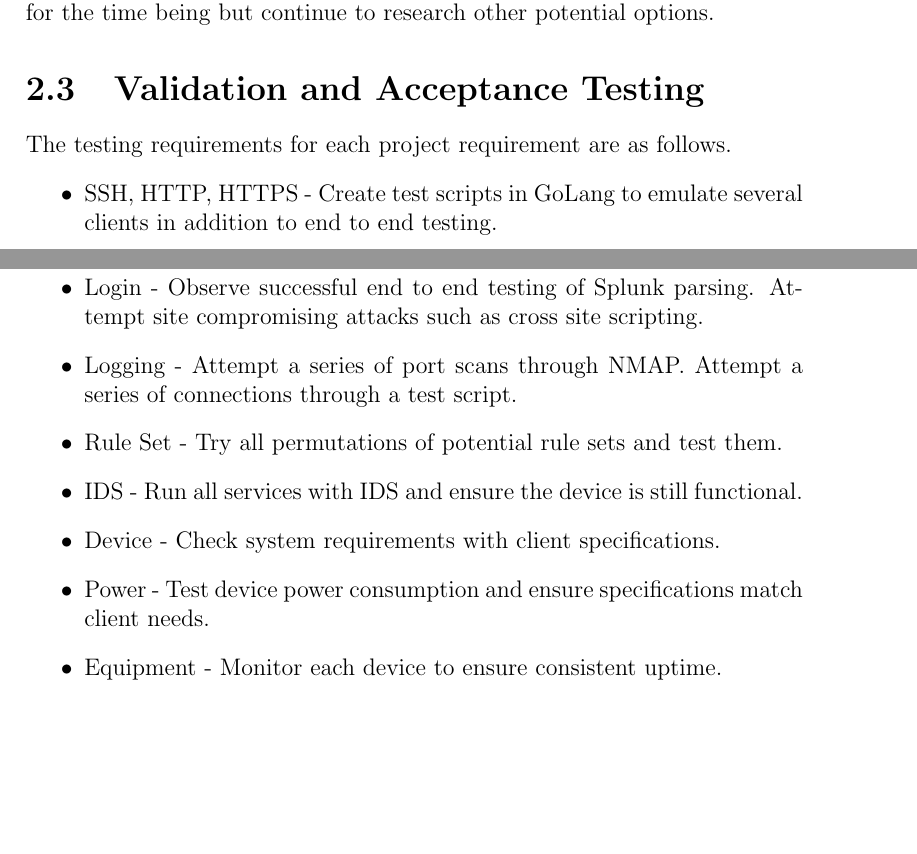
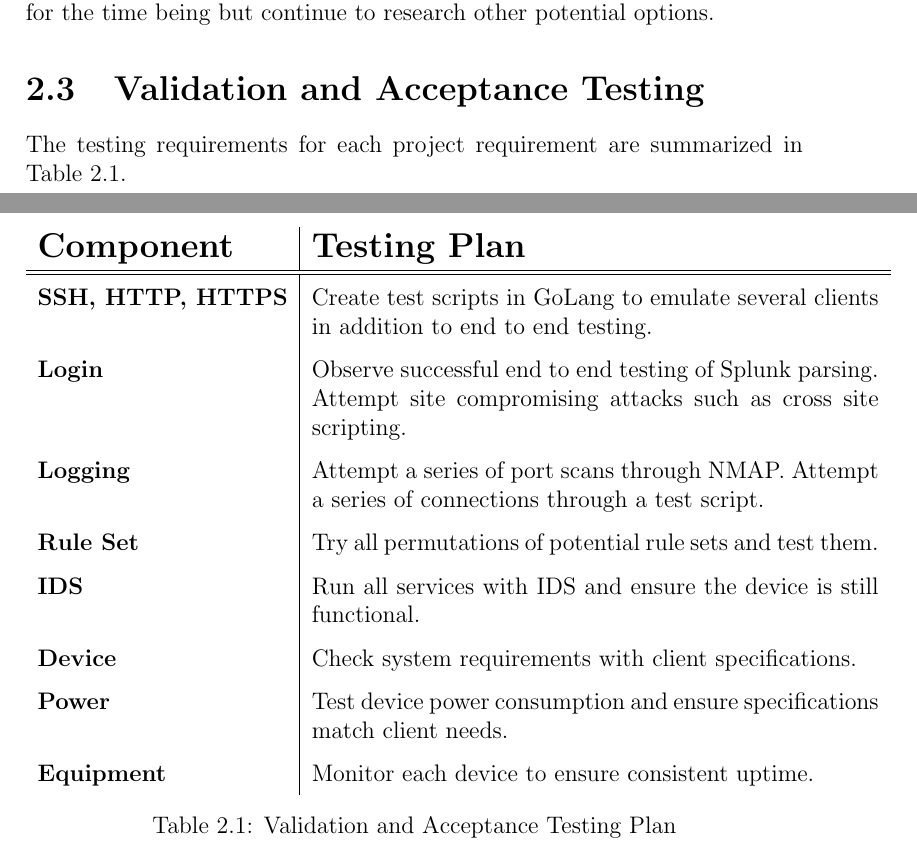
Before and after one commit to Senior-Design-May1601/docs, a LaTeX thesis (fall2015/project_plan/report/report.tex, which reads fall2015/project_plan/report/project-requirements.tex): two parts of pages 10 and 11 of 25 before the commit and two parts of pages 8 and 9 of 22 after it, joined at a grey line, cut so that both start at the same text, the shorter picture padded with empty space. Compiled offline with pdfLaTeX.

Commit message:
finalize formatting

```diff
--- a/fall2015/project_plan/report/project-requirements.tex
+++ b/fall2015/project_plan/report/project-requirements.tex
@@ -44,14 +44,24 @@ continue to research other potential options.
 
 \section{Validation and Acceptance Testing}
 
-The testing requirements for each project requirement are as follows.
-\begin{itemize}
-\item SSH, HTTP, HTTPS - Create test scripts in GoLang to emulate several clients in addition to end to end testing.
-\item Login - Observe successful end to end testing of Splunk parsing. Attempt site compromising attacks such as cross site scripting.
-\item Logging - Attempt a series of port scans through NMAP. Attempt a series of connections through a test script.
-\item Rule Set - Try all permutations of potential rule sets and test them.
-\item IDS - Run all services with IDS and ensure the device is still functional.
-\item Device - Check system requirements with client specifications.
-\item Power - Test device power consumption and ensure specifications match client needs.
-\item Equipment - Monitor each device to ensure consistent uptime.
-\end{itemize}
+\begin{table}
+\renewcommand{\arraystretch}{1.5}
+\centering
+\begin{tabular}{l | p{10cm}}
+\textup{\Large {\bf Component}} & \textup{\Large {\bf Testing Plan}} \\
+\hline \hline
+\textbf{SSH, HTTP, HTTPS} & Create test scripts in GoLang to emulate several clients in addition to end to end testing. \\
+\textbf{Login} & Observe successful end to end testing of Splunk parsing. Attempt site compromising attacks such as cross site scripting. \\
+\textbf{Logging} & Attempt a series of port scans through NMAP. Attempt a series of connections through a test script. \\
+\textbf{Rule Set} & Try all permutations of potential rule sets and test them. \\
+\textbf{IDS} & Run all services with IDS and ensure the device is still functional. \\
+\textbf{Device} & Check system requirements with client specifications. \\
+\textbf{Power} & Test device power consumption and ensure specifications match client needs. \\
+\textbf{Equipment} & Monitor each device to ensure consistent uptime. \\
+\end{tabular}
+\caption{Validation and Acceptance Testing Plan}
+\label{table:vatest}
+\end{table}
+
+The testing requirements for each project requirement are summarized in
+Table \ref{table:vatest}.
--- a/fall2015/project_plan/report/report.tex
+++ b/fall2015/project_plan/report/report.tex
@@ -11,11 +11,10 @@
 \documentclass[12pt,a4paper]{report}
 \usepackage[pdftex]{graphicx}
 \usepackage{url}
-\usepackage[bookmarks, colorlinks=false, pdfborder={0 0 0}, pdftitle={<pdf title here>}, pdfauthor={<author's name here>}, pdfsubject={<subject here>}, pdfkeywords={<keywords here>}]{hyperref}
+\usepackage[bookmarks, colorlinks=false, pdfborder={0 0 0}, pdftitle={May 1601 Project Plan}, pdfauthor={Nik Kinkel}, pdfsubject={}, pdfkeywords={}]{hyperref}
 \usepackage{tikz}
 \usepackage{pstricks}
 \usepackage{scalefnt}
-%\usepackage{amssymb}
 \usepackage{pifont}
 \newcommand{\cmark}{\ding{51}}
 \newcommand{\xmark}{\ding{55}}
```
Also changed, not shown: fall2015/project_plan/report/conclusion.tex (+4 -1 lines), fall2015/project_plan/report/introduction.tex (+2 -2 lines), fall2015/project_plan/report/report.tex (3 more changed lines).
